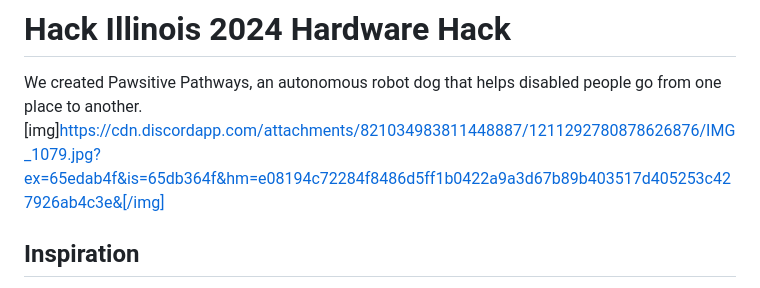
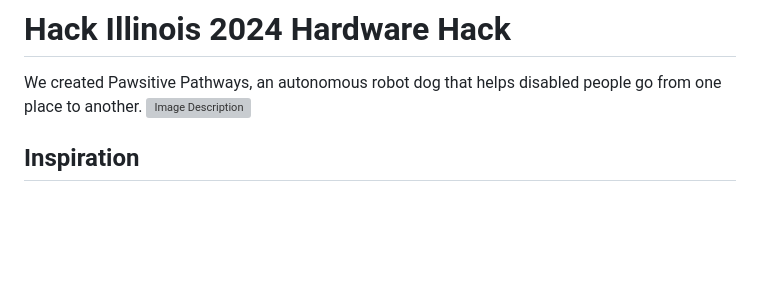
Before and after one commit to aedutta/Pawsitive-Pathways, a Markdown page: README.md, the part around the change. Rendered like a GitHub page; blank space fills up the shorter version; grey boxes are pictures that could not be loaded.

```diff
--- a/README.md
+++ b/README.md
@@ -1,6 +1,6 @@
 # Hack Illinois 2024 Hardware Hack
 We created Pawsitive Pathways, an autonomous robot dog that helps disabled people go from one place to another.
-[img]https://cdn.discordapp.com/attachments/821034983811448887/1211292780878626876/IMG_1079.jpg?ex=65edab4f&is=65db364f&hm=e08194c72284f8486d5ff1b0422a9a3d67b89b403517d405253c427926ab4c3e&[/img]
+![Image Description](https://cdn.discordapp.com/attachments/821034983811448887/1211292780878626876/IMG_1079.jpg?ex=65edab4f&is=65db364f&hm=e08194c72284f8486d5ff1b0422a9a3d67b89b403517d405253c427926ab4c3e "Optional Image Title")
 ## Inspiration
 With Pawsitive Pathways, we aim to help those visually impaired gain independence and safety on the road. Recognizing the challenges they face, our team envisioned a solution that combines robotics, computer vision, and autonomous navigation to create a reliable guide for the visually impaired.
 
```
